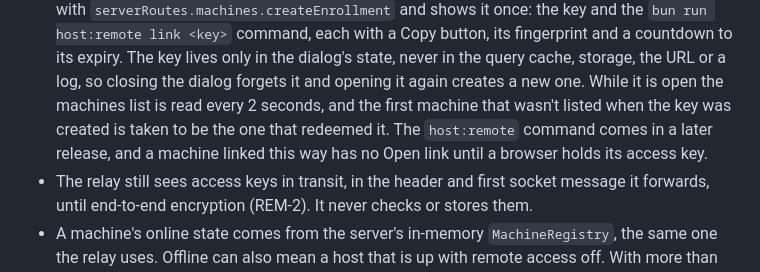
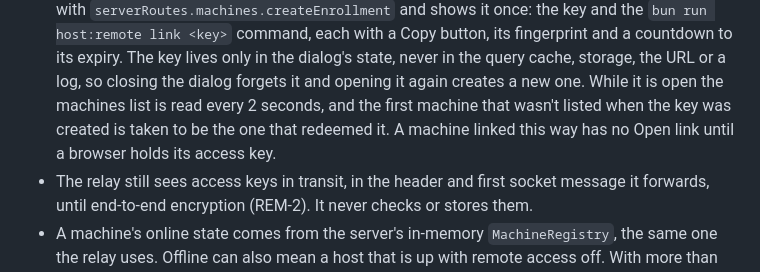
Before and after one commit to chundawatchatar/workspace-poc, a Markdown page: docs/accounts.md, the part around the change. Drawn GitHub-style.

```diff
--- a/docs/accounts.md
+++ b/docs/accounts.md
@@ -228,9 +228,8 @@ and accounts don't replace that check.
   `bun run host:remote link <key>` command, each with a Copy button, its fingerprint and a countdown to its expiry.
   The key lives only in the dialog's state, never in the query cache, storage, the URL or a log, so closing the dialog
   forgets it and opening it again creates a new one. While it is open the machines list is read every 2 seconds, and
-  the first machine that wasn't listed when the key was created is taken to be the one that redeemed it. The
-  `host:remote` command comes in a later release, and a machine linked this way has no Open link until a browser
-  holds its access key.
+  the first machine that wasn't listed when the key was created is taken to be the one that redeemed it. A machine
+  linked this way has no Open link until a browser holds its access key.
 - The relay still sees access keys in transit, in the header and first socket message it forwards, until end-to-end
   encryption (REM-2). It never checks or stores them.
 - A machine's online state comes from the server's in-memory `MachineRegistry`, the same one the relay uses. Offline
```
Also changed, not shown: README.md (+2 -0 lines), docs/remote-access.md (+35 -0 lines).
